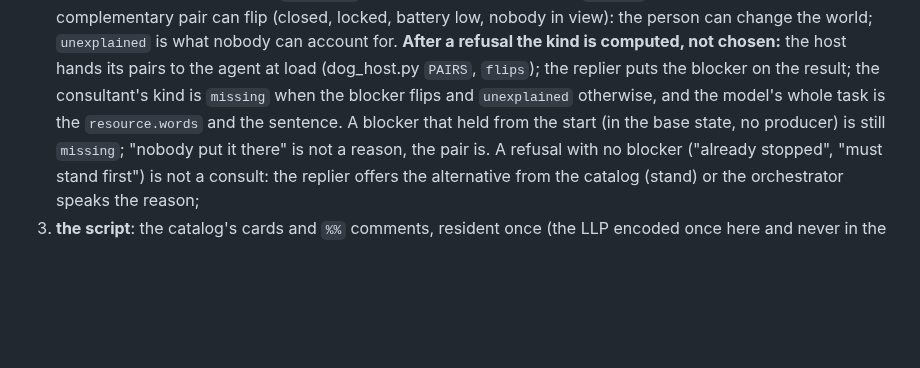
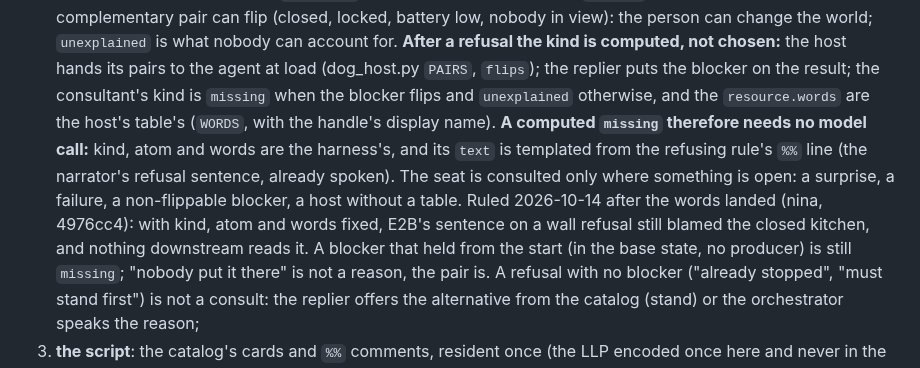
Before and after one commit to metis-lang-dev/metis-agent, a Markdown page: docs/DESIGN.md, the part around the change. GitHub-like rendering; blank space fills up the shorter version.

Commit message:
docs: DESIGN — a computed missing consult needs no model call: kind, atom, words (host table) and text (the refusing rule's %% line) are the harness's; the seat is consulted only where something is open (surprise, failure, non-flippable blocker, no table)
Co-Authored-By: Claude Fable 5.1 <noreply@anthropic.com>

```diff
--- a/docs/DESIGN.md
+++ b/docs/DESIGN.md
@@ -256,8 +256,16 @@ domain-independent, the last two generated from the catalog at load:
    a refusal the kind is computed, not chosen:** the host hands its pairs
    to the agent at load (dog_host.py `PAIRS`, `flips`); the replier puts
    the blocker on the result; the consultant's kind is `missing` when the
-   blocker flips and `unexplained` otherwise, and the model's whole task is
-   the `resource.words` and the sentence. A blocker that held from the
+   blocker flips and `unexplained` otherwise, and the `resource.words` are
+   the host's table's (`WORDS`, with the handle's display name). **A
+   computed `missing` therefore needs no model call:** kind, atom and words
+   are the harness's, and its `text` is templated from the refusing rule's
+   `%%` line (the narrator's refusal sentence, already spoken). The seat is
+   consulted only where something is open: a surprise, a failure, a
+   non-flippable blocker, a host without a table. Ruled 2026-10-14 after
+   the words landed (nina, 4976cc4): with kind, atom and words fixed, E2B's
+   sentence on a wall refusal still blamed the closed kitchen, and nothing
+   downstream reads it. A blocker that held from the
    start (in the base state, no producer) is still `missing`; "nobody put
    it there" is not a reason, the pair is. A
    refusal with no blocker ("already stopped", "must stand first") is not
```
